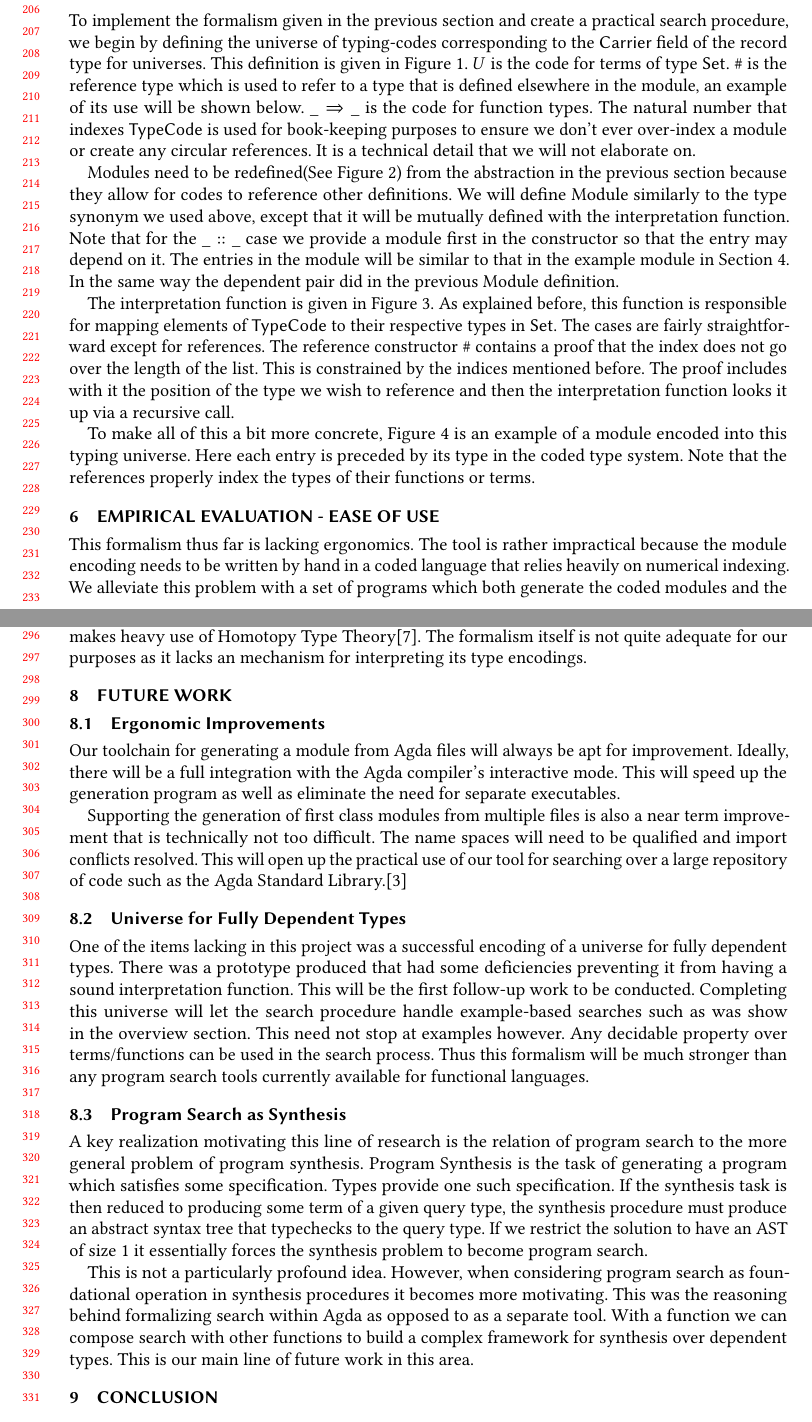
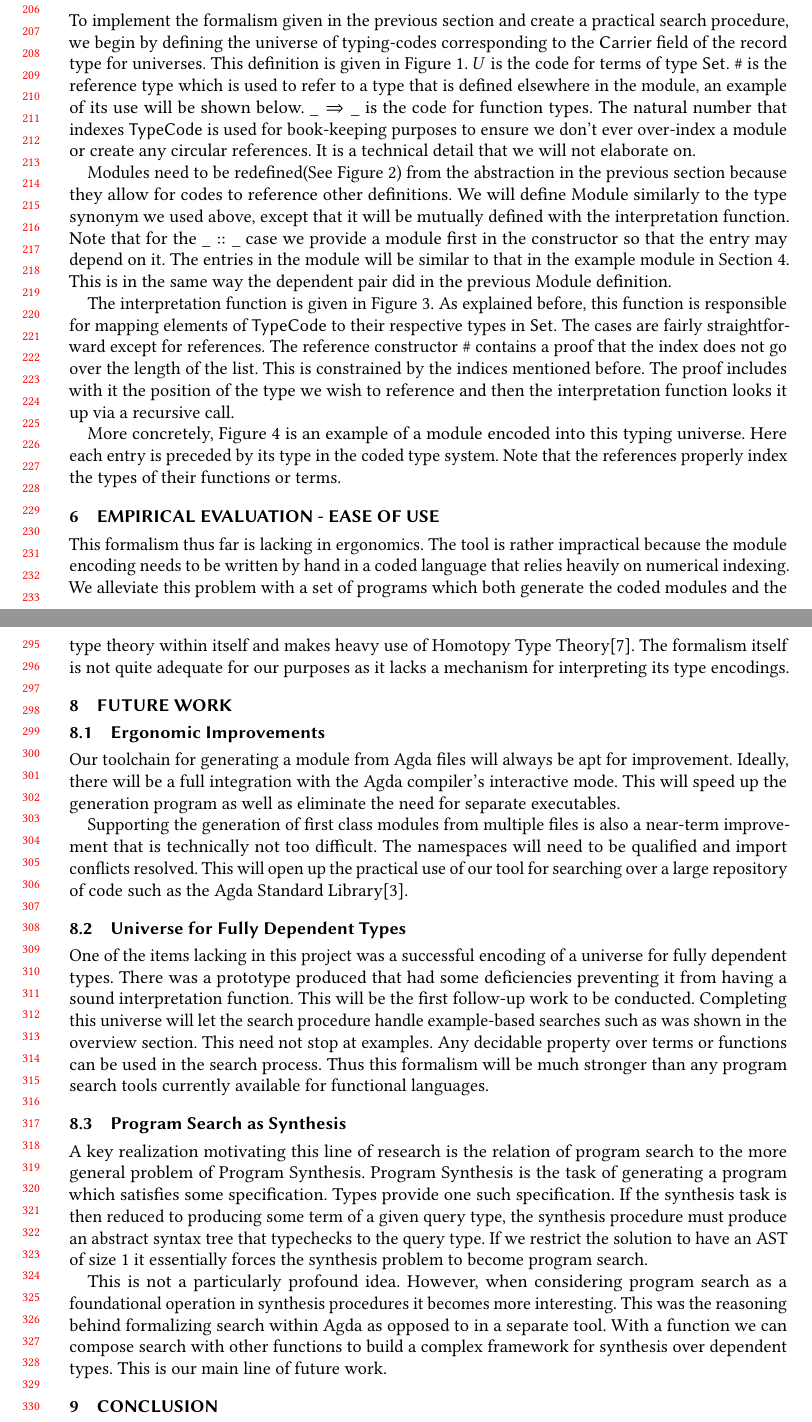
Before and after one commit to csci5535-s20/project-dependent-search, a LaTeX paper (paper/paper.tex): two parts of pages 5 and 7 of 8, joined at a grey line, cut so that both start at the same text. The pictures show the PDF file paper/paper.pdf that the author committed with the source.

Commit message:
final commit

```diff
--- a/paper/paper.tex
+++ b/paper/paper.tex
@@ -393,7 +393,7 @@ definitions. We will define Module similarly to the type synonym we used above,
 except that it will be mutually defined with the interpretation function. Note
 that for the $\_::\_$ case we provide a module first in the constructor so that
 the entry may depend on it. The entries in the module will be similar to that in
-the example module in Section 4. In the same way the dependent pair
+the example module in Section 4. This is in the same way the dependent pair
 did in the previous Module definition.
 
 The interpretation function is given in Figure \ref{fig:interp}. As explained
@@ -404,10 +404,10 @@ does not go over the length of the list. This is constrained by the indices
 mentioned before. The proof includes with it the position of the type we wish to
 reference and then the interpretation function looks it up via a recursive call.
 
-To make all of this a bit more concrete, Figure \ref{fig:ex} is an example of a
-module encoded into this typing universe. Here each entry is preceded by its
-type in the coded type system. Note that the references properly index the types
-of their functions or terms.
+More concretely, Figure \ref{fig:ex} is an example of a module encoded into this
+typing universe. Here each entry is preceded by its type in the coded type
+system. Note that the references properly index the types of their functions or
+terms.
 
 \begin{figure}[t]
   \centering
@@ -492,7 +492,7 @@ $$
 
 \section{Empirical Evaluation - Ease of Use}
 
-This formalism thus far is lacking ergonomics. The tool is rather impractical
+This formalism thus far is lacking in ergonomics. The tool is rather impractical
 because the module encoding needs to be written by hand in a coded language that
 relies heavily on numerical indexing. We alleviate this problem with a set of
 programs which both generate the coded modules and the coded queries in
@@ -535 +528,0 @@ Type Theory\cite{HoTT}. The formalism itself is not quite adequate for our
-purposes as it lacks an mechanism for interpreting its type encodings.
@@ -536,3 +534,5 @@ purposes as it lacks an mechanism for interpreting its type encodings.
+formalism itself is not quite adequate for our purposes as it lacks a mechanism
+for interpreting its type encodings.
 
 \section{Future Work}
 
@@ -544,10 +544,10 @@ interactive mode. This will speed up the generation program as well as eliminate
 the need for separate executables.
 
 Supporting the generation of first class modules from multiple files is also a
-near term improvement that is technically not too difficult. The name spaces
+near-term improvement that is technically not too difficult. The namespaces
 will need to be qualified and import conflicts resolved. This will open up the
 practical use of our tool for searching over a large repository of code such as
-the Agda Standard Library.\cite{bove2009brief}
+the Agda Standard Library\cite{bove2009brief}.
 
 
 \subsection{Universe for Fully Dependent Types}
@@ -556,16 +556,16 @@ One of the items lacking in this project was a successful encoding of a universe
 for fully dependent types. There was a prototype produced that had some
 deficiencies preventing it from having a sound interpretation function. This
 will be the first follow-up work to be conducted. Completing this universe will
-let the search procedure handle example-based searches such as was show in the
-overview section. This need not stop at examples however. Any decidable property
-over terms/functions can be used in the search process. Thus this formalism will
+let the search procedure handle example-based searches such as was shown in the
+overview section. This need not stop at examples. Any decidable property over
+terms or functions can be used in the search process. Thus this formalism will
 be much stronger than any program search tools currently available for
 functional languages.
 
 \subsection{Program Search as Synthesis}
 
 A key realization motivating this line of research is the relation of program
-search to the more general problem of program synthesis. Program Synthesis is
+search to the more general problem of Program Synthesis. Program Synthesis is
 the task of generating a program which satisfies some specification. Types
 provide one such specification. If the synthesis task is then reduced to
 producing some term of a given query type, the synthesis procedure must produce
@@ -574,11 +574,11 @@ solution to have an AST of size 1 it essentially forces the synthesis problem to
 become program search.
 
 This is not a particularly profound idea. However, when considering program
-search as foundational operation in synthesis procedures it becomes more
-motivating. This was the reasoning behind formalizing search within Agda as
-opposed to as a separate tool. With a function we can compose search with other
+search as a foundational operation in synthesis procedures it becomes more
+interesting. This was the reasoning behind formalizing search within Agda as
+opposed to in a separate tool. With a function we can compose search with other
 functions to build a complex framework for synthesis over dependent types. This
-is our main line of future work in this area.
+is our main line of future work.
 
 
 \section{Conclusion}
```
Also changed, not shown: paper/paper.pdf, proposal/proposal.pdf (added), paper/paper.tex (23 more changed lines), 4 other files.
